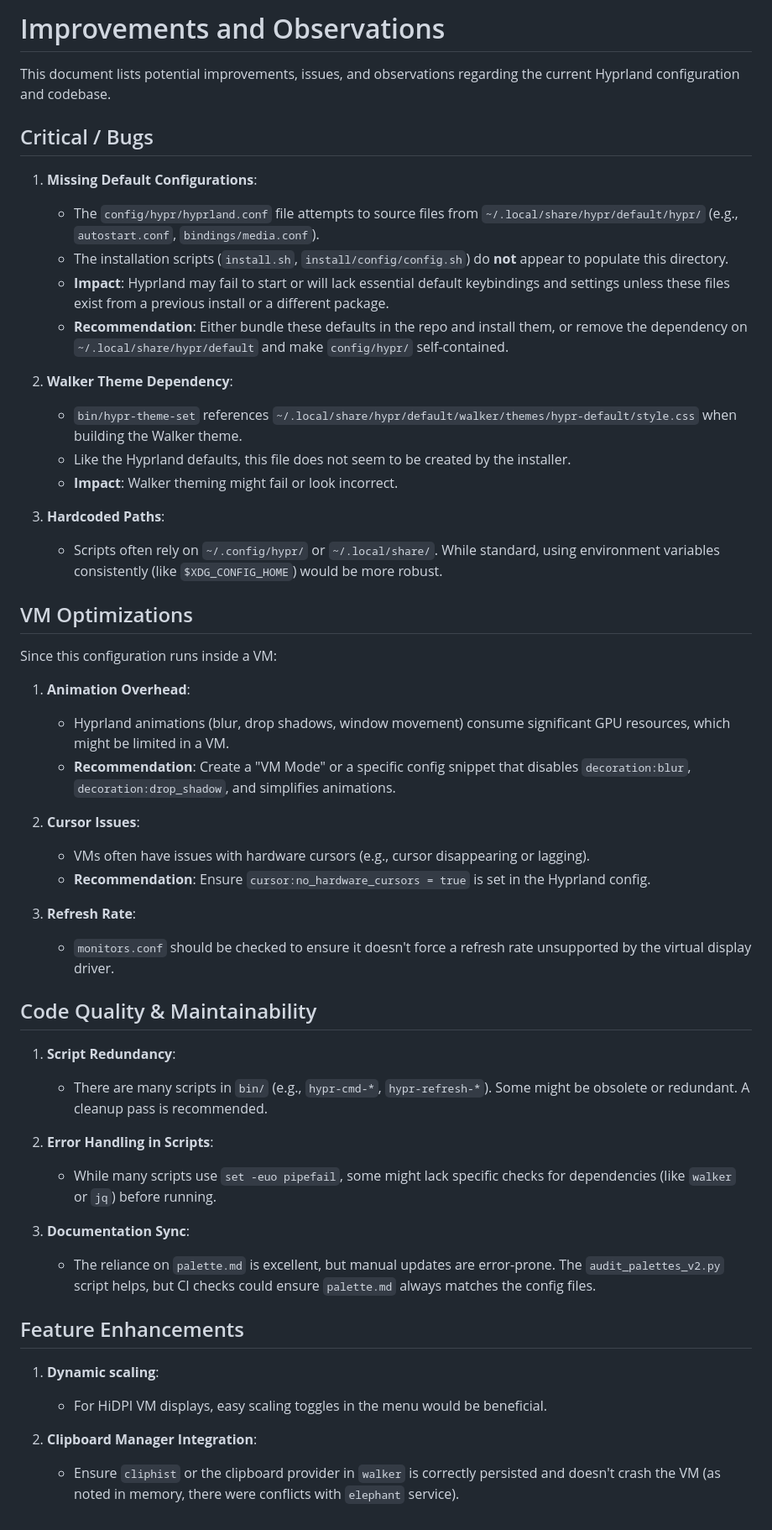
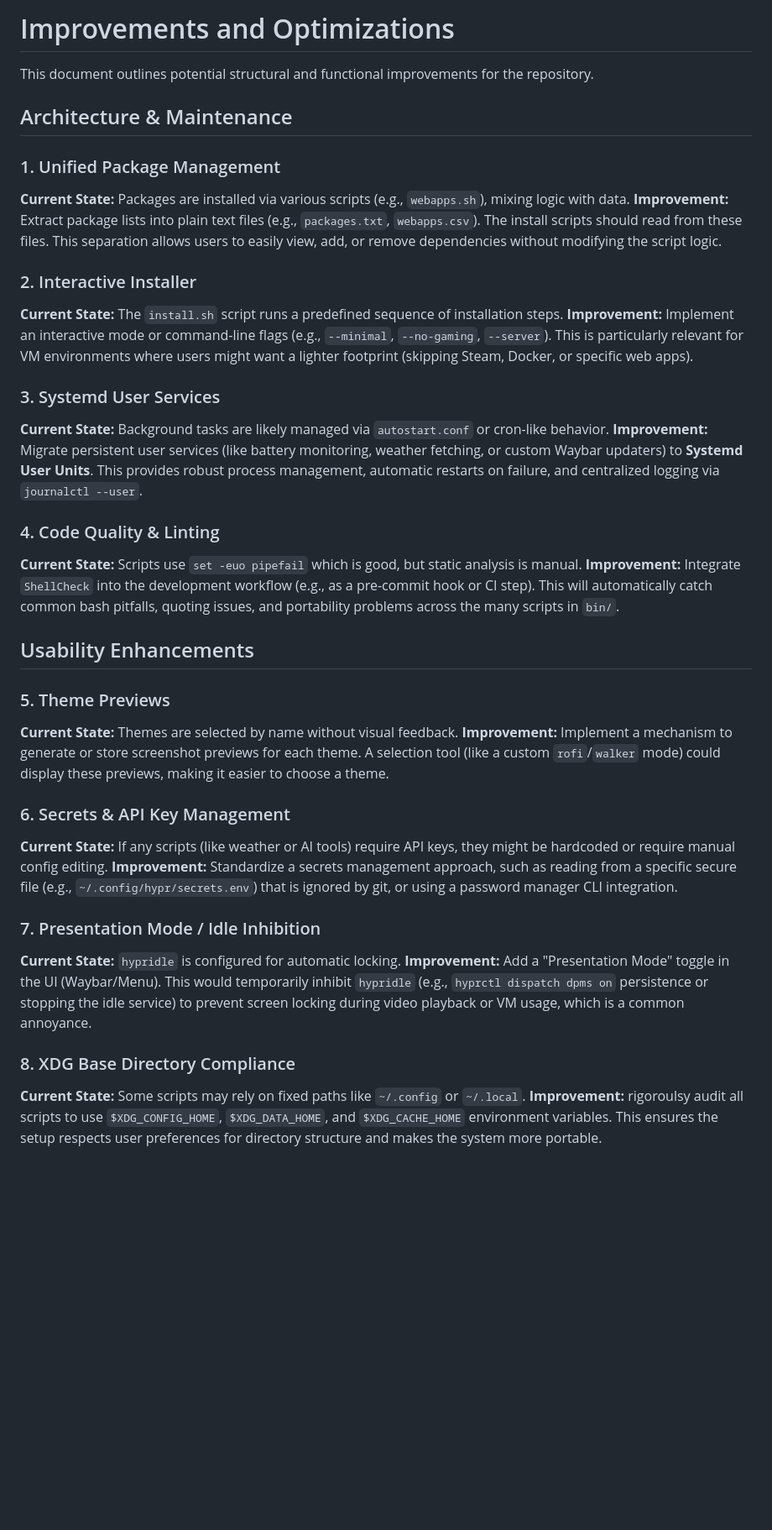
Before and after one commit to mclellac/hypr, a Markdown page: IMPROVEMENTS.md, the part around the change. Shown at 84% size. Drawn GitHub-style; blank space fills up the shorter version.

Commit message:
Refactor improvements audit with new recommendations
Replaced the initial suggestions in `IMPROVEMENTS.md` with a fresh set of architectural and usability improvements. The new recommendations focus on unified package management, interactive installation options, systemd user service migration, code linting integration, and better secrets management, specifically addressing the needs of a VM-based environment. No code changes were made to the codebase.

```diff
--- a/IMPROVEMENTS.md
+++ b/IMPROVEMENTS.md
@@ -1,53 +1,39 @@
-# Improvements and Observations
+# Improvements and Optimizations
 
-This document lists potential improvements, issues, and observations regarding the current Hyprland configuration and codebase.
+This document outlines potential structural and functional improvements for the repository.
 
-## Critical / Bugs
+## Architecture & Maintenance
 
-1.  **Missing Default Configurations**:
-    *   The `config/hypr/hyprland.conf` file attempts to source files from `~/.local/share/hypr/default/hypr/` (e.g., `autostart.conf`, `bindings/media.conf`).
-    *   The installation scripts (`install.sh`, `install/config/config.sh`) do **not** appear to populate this directory.
-    *   **Impact**: Hyprland may fail to start or will lack essential default keybindings and settings unless these files exist from a previous install or a different package.
-    *   **Recommendation**: Either bundle these defaults in the repo and install them, or remove the dependency on `~/.local/share/hypr/default` and make `config/hypr/` self-contained.
+### 1. Unified Package Management
+**Current State:** Packages are installed via various scripts (e.g., `webapps.sh`), mixing logic with data.
+**Improvement:** Extract package lists into plain text files (e.g., `packages.txt`, `webapps.csv`). The install scripts should read from these files. This separation allows users to easily view, add, or remove dependencies without modifying the script logic.
 
-2.  **Walker Theme Dependency**:
-    *   `bin/hypr-theme-set` references `~/.local/share/hypr/default/walker/themes/hypr-default/style.css` when building the Walker theme.
-    *   Like the Hyprland defaults, this file does not seem to be created by the installer.
-    *   **Impact**: Walker theming might fail or look incorrect.
+### 2. Interactive Installer
+**Current State:** The `install.sh` script runs a predefined sequence of installation steps.
+**Improvement:** Implement an interactive mode or command-line flags (e.g., `--minimal`, `--no-gaming`, `--server`). This is particularly relevant for VM environments where users might want a lighter footprint (skipping Steam, Docker, or specific web apps).
 
-3.  **Hardcoded Paths**:
-    *   Scripts often rely on `~/.config/hypr/` or `~/.local/share/`. While standard, using environment variables consistently (like `$XDG_CONFIG_HOME`) would be more robust.
+### 3. Systemd User Services
+**Current State:** Background tasks are likely managed via `autostart.conf` or cron-like behavior.
+**Improvement:** Migrate persistent user services (like battery monitoring, weather fetching, or custom Waybar updaters) to **Systemd User Units**. This provides robust process management, automatic restarts on failure, and centralized logging via `journalctl --user`.
 
-## VM Optimizations
+### 4. Code Quality & Linting
+**Current State:** Scripts use `set -euo pipefail` which is good, but static analysis is manual.
+**Improvement:** Integrate `ShellCheck` into the development workflow (e.g., as a pre-commit hook or CI step). This will automatically catch common bash pitfalls, quoting issues, and portability problems across the many scripts in `bin/`.
 
-Since this configuration runs inside a VM:
+## Usability Enhancements
 
-1.  **Animation Overhead**:
-    *   Hyprland animations (blur, drop shadows, window movement) consume significant GPU resources, which might be limited in a VM.
-    *   **Recommendation**: Create a "VM Mode" or a specific config snippet that disables `decoration:blur`, `decoration:drop_shadow`, and simplifies animations.
+### 5. Theme Previews
+**Current State:** Themes are selected by name without visual feedback.
+**Improvement:** Implement a mechanism to generate or store screenshot previews for each theme. A selection tool (like a custom `rofi`/`walker` mode) could display these previews, making it easier to choose a theme.
 
-2.  **Cursor Issues**:
-    *   VMs often have issues with hardware cursors (e.g., cursor disappearing or lagging).
-    *   **Recommendation**: Ensure `cursor:no_hardware_cursors = true` is set in the Hyprland config.
+### 6. Secrets & API Key Management
+**Current State:** If any scripts (like weather or AI tools) require API keys, they might be hardcoded or require manual config editing.
+**Improvement:** Standardize a secrets management approach, such as reading from a specific secure file (e.g., `~/.config/hypr/secrets.env`) that is ignored by git, or using a password manager CLI integration.
 
-3.  **Refresh Rate**:
-    *   `monitors.conf` should be checked to ensure it doesn't force a refresh rate unsupported by the virtual display driver.
+### 7. Presentation Mode / Idle Inhibition
+**Current State:** `hypridle` is configured for automatic locking.
+**Improvement:** Add a "Presentation Mode" toggle in the UI (Waybar/Menu). This would temporarily inhibit `hypridle` (e.g., `hyprctl dispatch dpms on` persistence or stopping the idle service) to prevent screen locking during video playback or VM usage, which is a common annoyance.
 
-## Code Quality & Maintainability
-
-1.  **Script Redundancy**:
-    *   There are many scripts in `bin/` (e.g., `hypr-cmd-*`, `hypr-refresh-*`). Some might be obsolete or redundant. A cleanup pass is recommended.
-
-2.  **Error Handling in Scripts**:
-    *   While many scripts use `set -euo pipefail`, some might lack specific checks for dependencies (like `walker` or `jq`) before running.
-
-3.  **Documentation Sync**:
-    *   The reliance on `palette.md` is excellent, but manual updates are error-prone. The `audit_palettes_v2.py` script helps, but CI checks could ensure `palette.md` always matches the config files.
-
-## Feature Enhancements
-
-1.  **Dynamic scaling**:
-    *   For HiDPI VM displays, easy scaling toggles in the menu would be beneficial.
-
-2.  **Clipboard Manager Integration**:
-    *   Ensure `cliphist` or the clipboard provider in `walker` is correctly persisted and doesn't crash the VM (as noted in memory, there were conflicts with `elephant` service).
+### 8. XDG Base Directory Compliance
+**Current State:** Some scripts may rely on fixed paths like `~/.config` or `~/.local`.
+**Improvement:** rigoroulsy audit all scripts to use `$XDG_CONFIG_HOME`, `$XDG_DATA_HOME`, and `$XDG_CACHE_HOME` environment variables. This ensures the setup respects user preferences for directory structure and makes the system more portable.
```
